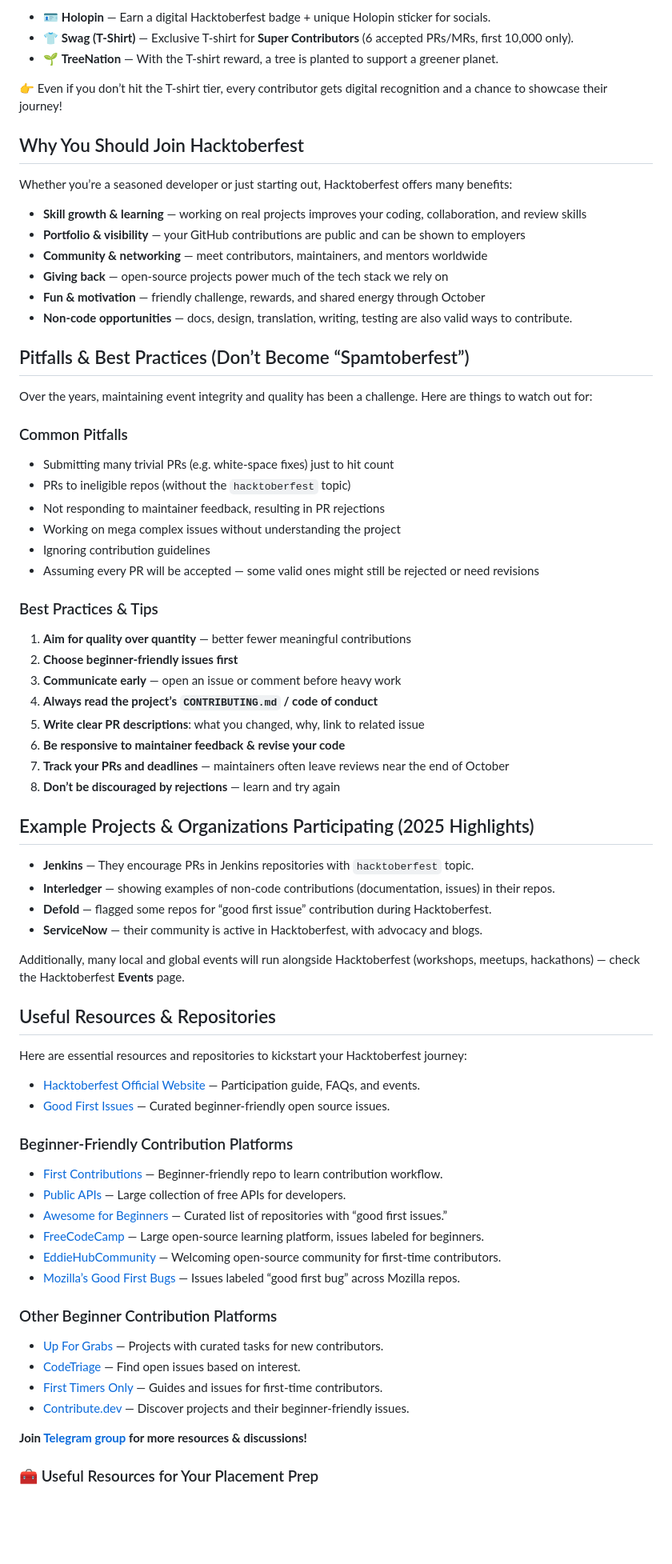
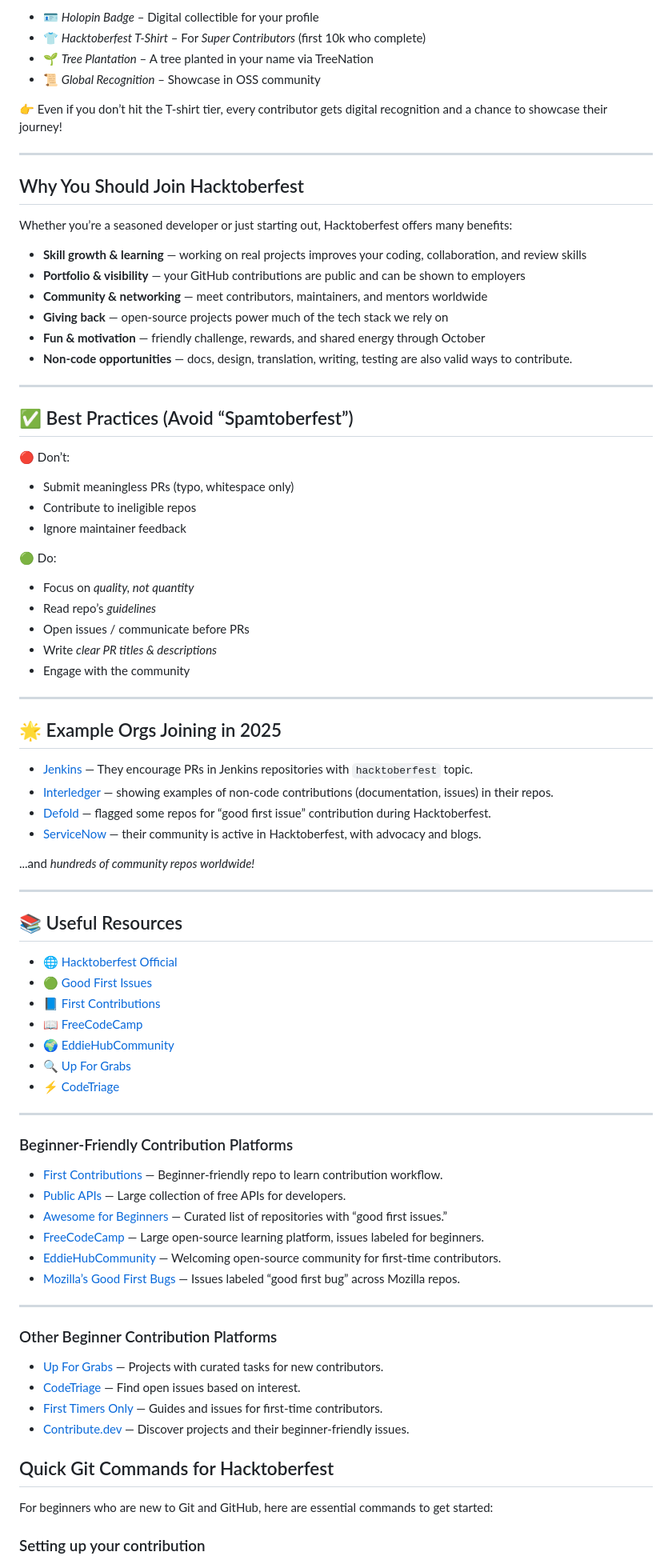
Before and after one commit to yashk78131/Hacktoberfest2025dfc, a Markdown page: README.md, the part around one of its changes. Shown at 80% size. Drawn GitHub-style; blank space fills up the shorter version.

```diff
--- a/README.md
+++ b/README.md
@@ -121,10 +96,12 @@ For a PR to count:
 
-- 🪪 **Holopin** — Earn a digital Hacktoberfest badge + unique Holopin sticker for socials.
-- 👕 **Swag (T-Shirt)** — Exclusive T-shirt for **Super Contributors** (6 accepted PRs/MRs, first 10,000 only).
-- 🌱 **TreeNation** — With the T-shirt reward, a tree is planted to support a greener planet.
+- 🪪 _Holopin Badge_ – Digital collectible for your profile
+- 👕 _Hacktoberfest T-Shirt_ – For _Super Contributors_ (first 10k who complete)
+- 🌱 _Tree Plantation_ – A tree planted in your name via TreeNation
+- 📜 _Global Recognition_ – Showcase in OSS community
 
 👉 Even if you don’t hit the T-shirt tier, every contributor gets digital recognition and a chance to showcase their journey!
 
+---
 
 ## Why You Should Join Hacktoberfest
 
@@ -137,49 +114,51 @@ Whether you’re a seasoned developer or just starting out, Hacktoberfest offers
 - **Fun & motivation** — friendly challenge, rewards, and shared energy through October
 - **Non-code opportunities** — docs, design, translation, writing, testing are also valid ways to contribute.
 
+---
 
-## Pitfalls & Best Practices (Don’t Become “Spamtoberfest”)
+## ✅ Best Practices (Avoid “Spamtoberfest”)
 
-Over the years, maintaining event integrity and quality has been a challenge. Here are things to watch out for:
+🔴 Don’t:
 
-### Common Pitfalls
+- Submit meaningless PRs (typo, whitespace only)
+- Contribute to ineligible repos
+- Ignore maintainer feedback
 
-- Submitting many trivial PRs (e.g. white-space fixes) just to hit count
-- PRs to ineligible repos (without the `hacktoberfest` topic)
-- Not responding to maintainer feedback, resulting in PR rejections
-- Working on mega complex issues without understanding the project
-- Ignoring contribution guidelines
-- Assuming every PR will be accepted — some valid ones might still be rejected or need revisions
+🟢 Do:
 
-### Best Practices & Tips
+- Focus on _quality, not quantity_
+- Read repo’s _guidelines_
+- Open issues / communicate before PRs
+- Write _clear PR titles & descriptions_
+- Engage with the community
 
-1. **Aim for quality over quantity** — better fewer meaningful contributions
-2. **Choose beginner-friendly issues first**
-3. **Communicate early** — open an issue or comment before heavy work
-4. **Always read the project’s `CONTRIBUTING.md` / code of conduct**
-5. **Write clear PR descriptions**: what you changed, why, link to related issue
-6. **Be responsive to maintainer feedback & revise your code**
-7. **Track your PRs and deadlines** — maintainers often leave reviews near the end of October
-8. **Don’t be discouraged by rejections** — learn and try again
+---
 
+## 🌟 Example Orgs Joining in 2025
 
-## Example Projects & Organizations Participating (2025 Highlights)
+- [Jenkins](https://www.jenkins.io/) — They encourage PRs in Jenkins repositories with `hacktoberfest` topic.
+- [Interledger](https://interledger.org/) — showing examples of non-code contributions (documentation, issues) in their repos.
+- [Defold](https://defold.com/) — flagged some repos for “good first issue” contribution during Hacktoberfest.
+- [ServiceNow](https://developer.servicenow.com/) — their community is active in Hacktoberfest, with advocacy and blogs.
 
-- **Jenkins** — They encourage PRs in Jenkins repositories with `hacktoberfest` topic.
-- **Interledger** — showing examples of non-code contributions (documentation, issues) in their repos.
-- **Defold** — flagged some repos for “good first issue” contribution during Hacktoberfest.
-- **ServiceNow** — their community is active in Hacktoberfest, with advocacy and blogs.
+...and _hundreds of community repos worldwide!_
 
-Additionally, many local and global events will run alongside Hacktoberfest (workshops, meetups, hackathons) — check the Hacktoberfest **Events** page.
+---
 
-## Useful Resources & Repositories
+## 📚 Useful Resources
 
-Here are essential resources and repositories to kickstart your Hacktoberfest journey:
+- 🌐 [Hacktoberfest Official](https://hacktoberfest.com)
+- 🟢 [Good First Issues](https://goodfirstissue.dev/)
+- 📘 [First Contributions](https://github.com/firstcontributions/first-contributions)
+- 📖 [FreeCodeCamp](https://github.com/freeCodeCamp/freeCodeCamp)
+- 🌍 [EddieHubCommunity](https://github.com/EddieHubCommunity)
+- 🔍 [Up For Grabs](https://up-for-grabs.net/)
+- ⚡ [CodeTriage](https://www.codetriage.com/)
 
-- [Hacktoberfest Official Website](https://hacktoberfest.com) — Participation guide, FAQs, and events.
-- [Good First Issues](https://goodfirstissue.dev/) — Curated beginner-friendly open source issues.
+---
 
 ### Beginner-Friendly Contribution Platforms
+
 - [First Contributions](https://github.com/firstcontributions/first-contributions) — Beginner-friendly repo to learn contribution workflow.
 - [Public APIs](https://github.com/public-apis/public-apis) — Large collection of free APIs for developers.
 - [Awesome for Beginners](https://github.com/MunGell/awesome-for-beginners) — Curated list of repositories with “good first issues.”
@@ -187,14 +166,18 @@ Here are essential resources and repositories to kickstart your Hacktoberfest jo
 - [EddieHubCommunity](https://github.com/EddieHubCommunity) — Welcoming open-source community for first-time contributors.
 - [Mozilla’s Good First Bugs](https://github.com/mozilla) — Issues labeled “good first bug” across Mozilla repos.
 
+---
+
 ### Other Beginner Contribution Platforms
+
 - [Up For Grabs](https://up-for-grabs.net/) — Projects with curated tasks for new contributors.
 - [CodeTriage](https://www.codetriage.com/) — Find open issues based on interest.
 - [First Timers Only](https://www.firsttimersonly.com/) — Guides and issues for first-time contributors.
 - [Contribute.dev](https://contribute.dev/) — Discover projects and their beginner-friendly issues.
 
+## Quick Git Commands for Hacktoberfest
 
-**Join [Telegram group](https://t.me/linkforlets_code) for more resources & discussions!**
+For beginners who are new to Git and GitHub, here are essential commands to get started:
 
-### 🧰 Useful Resources for Your Placement Prep
+### Setting up your contribution
 
```
Also changed, not shown: other parts of README.md (+131 -92 lines).
